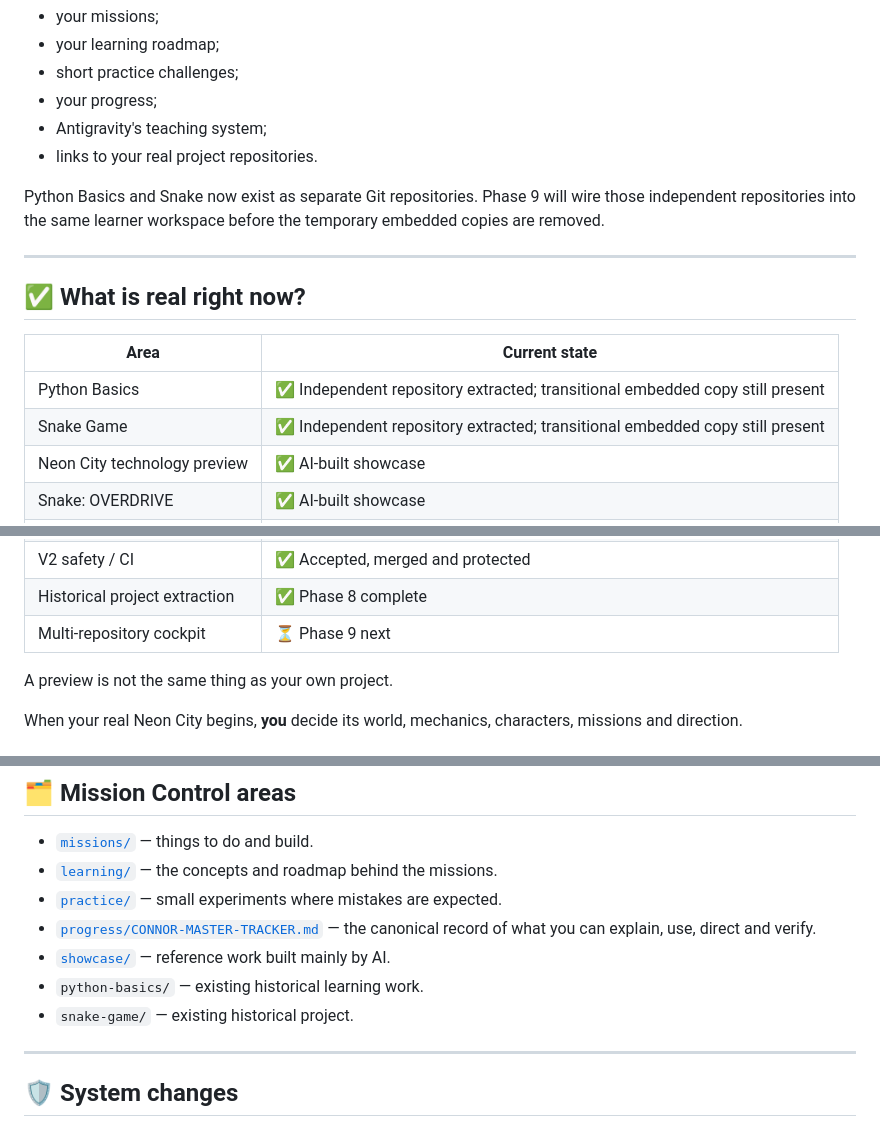
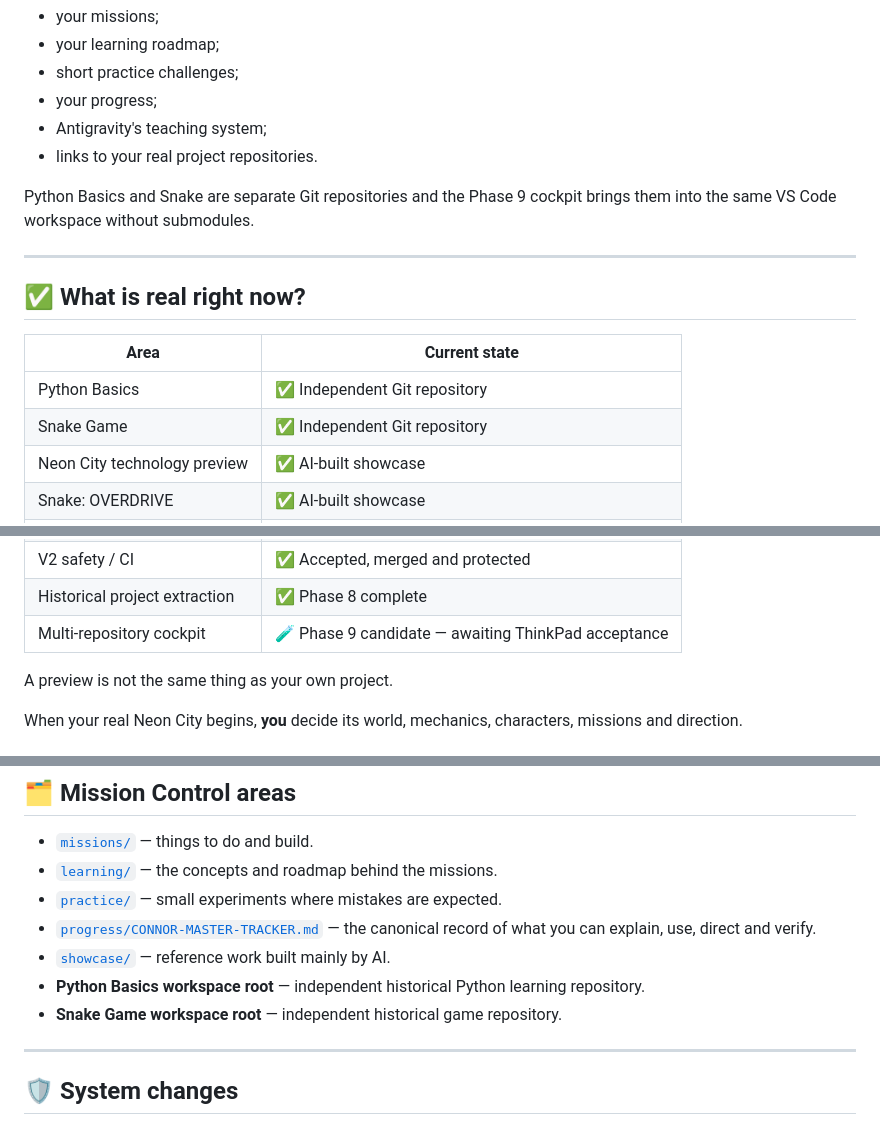
Before and after one commit to connor-koczian/connor-coding-lab, a Markdown page: START-HERE.md, 3 parts joined by grey strips. Drawn GitHub-style.

Commit message:
Update Mission Control for multi-repo cockpit

```diff
--- a/START-HERE.md
+++ b/START-HERE.md
@@ -35,7 +35,7 @@ This repository is gradually becoming the control centre for:
 - Antigravity's teaching system;
 - links to your real project repositories.
 
-Python Basics and Snake now exist as separate Git repositories. Phase 9 will wire those independent repositories into the same learner workspace before the temporary embedded copies are removed.
+Python Basics and Snake are separate Git repositories and the Phase 9 cockpit brings them into the same VS Code workspace without submodules.
 
 ---
 
@@ -43,8 +43,8 @@ Python Basics and Snake now exist as separate Git repositories. Phase 9 will wir
 
 | Area | Current state |
 | --- | --- |
-| Python Basics | ✅ Independent repository extracted; transitional embedded copy still present |
-| Snake Game | ✅ Independent repository extracted; transitional embedded copy still present |
+| Python Basics | ✅ Independent Git repository |
+| Snake Game | ✅ Independent Git repository |
 | Neon City technology preview | ✅ AI-built showcase |
 | Snake: OVERDRIVE | ✅ AI-built showcase |
 | Your real Neon City project | ⏳ Not created yet |
@@ -55,7 +55,7 @@ Python Basics and Snake now exist as separate Git repositories. Phase 9 will wir
 | V2 lab control command | ✅ Accepted and merged |
 | V2 safety / CI | ✅ Accepted, merged and protected |
 | Historical project extraction | ✅ Phase 8 complete |
-| Multi-repository cockpit | ⏳ Phase 9 next |
+| Multi-repository cockpit | 🧪 Phase 9 candidate — awaiting ThinkPad acceptance |
 
 A preview is not the same thing as your own project.
 
@@ -170,8 +170,8 @@ You do not need to know every answer immediately. Antigravity's job is to help y
 - [`practice/`](practice/) — small experiments where mistakes are expected.
 - [`progress/CONNOR-MASTER-TRACKER.md`](progress/CONNOR-MASTER-TRACKER.md) — the canonical record of what you can explain, use, direct and verify.
 - [`showcase/`](showcase/) — reference work built mainly by AI.
-- `python-basics/` — existing historical learning work.
-- `snake-game/` — existing historical project.
+- **Python Basics workspace root** — independent historical Python learning repository.
+- **Snake Game workspace root** — independent historical game repository.
 
 ---
 
```
Also changed, not shown: other parts of START-HERE.md (+1 -1 lines).
